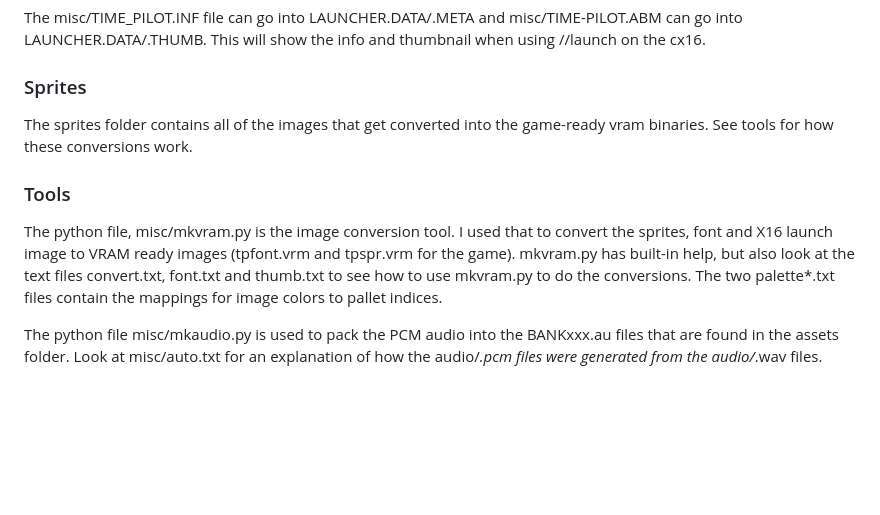
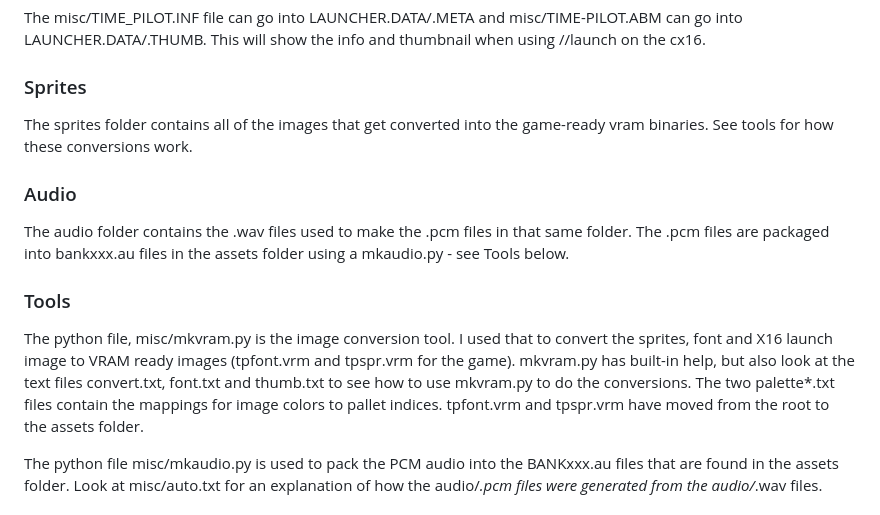
Before and after one commit to StewBC/Time-Pilot, a Markdown page: TimePilot-CX16/README.md, the part around the change. Drawn GitHub-style; blank space fills up the shorter version.

```diff
--- a/TimePilot-CX16/README.md
+++ b/TimePilot-CX16/README.md
@@ -79,8 +79,11 @@ The misc/TIME_PILOT.INF file can go into LAUNCHER.DATA/.META and misc/TIME-PILOT
 ### Sprites
 The sprites folder contains all of the images that get converted into the game-ready vram binaries.  See tools for how these conversions work.
 
+### Audio
+The audio folder contains the .wav files used to make the .pcm files in that same folder.  The .pcm files are packaged into bankxxx.au files in the assets folder using a mkaudio.py - see Tools below.
+
 ### Tools
-The python file, misc/mkvram.py is the image conversion tool.  I used that to convert the sprites, font and X16 launch image to VRAM ready images (tpfont.vrm and tpspr.vrm for the game).  mkvram.py has built-in help, but also look at the text files convert.txt, font.txt and thumb.txt to see how to use mkvram.py to do the conversions.  The two palette*.txt files contain the mappings for image colors to pallet indices.
+The python file, misc/mkvram.py is the image conversion tool.  I used that to convert the sprites, font and X16 launch image to VRAM ready images (tpfont.vrm and tpspr.vrm for the game).  mkvram.py has built-in help, but also look at the text files convert.txt, font.txt and thumb.txt to see how to use mkvram.py to do the conversions.  The two palette*.txt files contain the mappings for image colors to pallet indices.  tpfont.vrm and tpspr.vrm have moved from the root to the assets folder.
 
 The python file misc/mkaudio.py is used to pack the PCM audio into the BANKxxx.au files that are found in the assets folder. Look at misc/auto.txt for an explanation of how the audio/*.pcm files were generated from the audio/*.wav files.
 
```
Also changed, not shown: README.md (+1 -1 lines).
